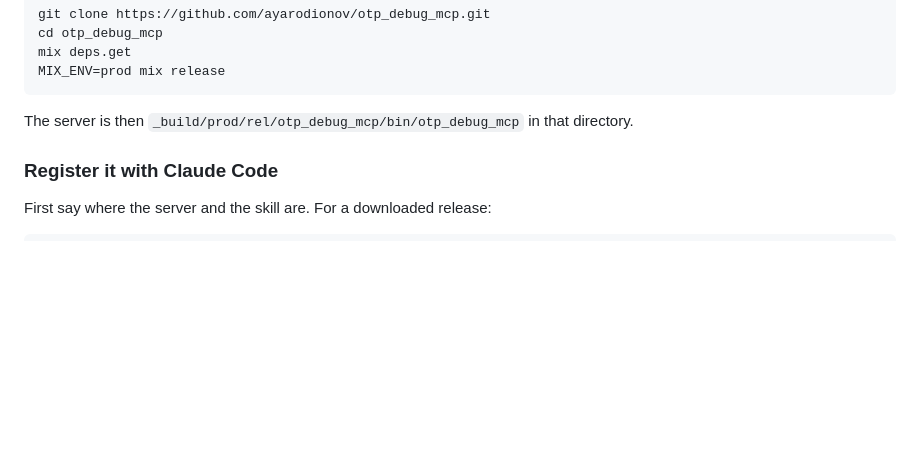
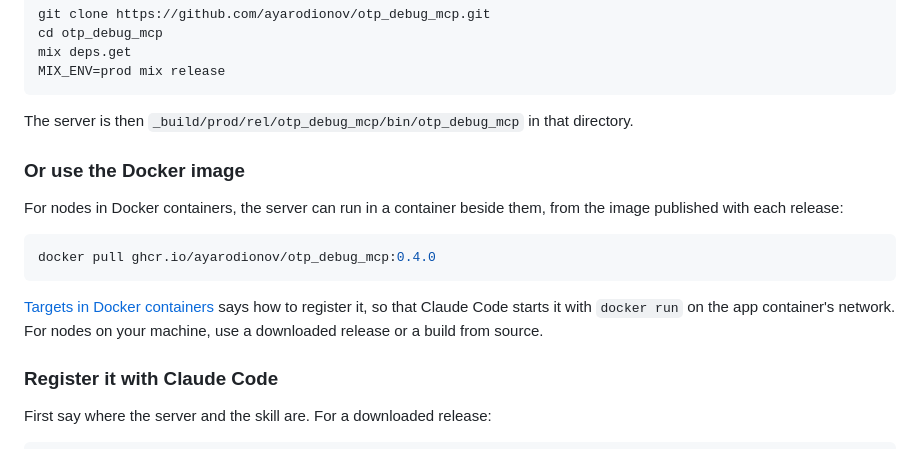
Before and after one commit to ayarodionov/otp_debug_mcp, a Markdown page: README.md, the part around the change. Rendered like a GitHub page; blank space fills up the shorter version.

````diff
--- a/README.md
+++ b/README.md
@@ -188,6 +188,20 @@ MIX_ENV=prod mix release
 
 The server is then `_build/prod/rel/otp_debug_mcp/bin/otp_debug_mcp` in
 that directory.
+
+### Or use the Docker image
+
+For nodes in Docker containers, the server can run in a container
+beside them, from the image published with each release:
+
+```sh
+docker pull ghcr.io/ayarodionov/otp_debug_mcp:0.4.0
+```
+
+[Targets in Docker containers](docs/production.md#targets-in-docker-containers)
+says how to register it, so that Claude Code starts it with `docker run`
+on the app container's network. For nodes on your machine, use a
+downloaded release or a build from source.
 
 ### Register it with Claude Code
 
````
Also changed, not shown: CHANGELOG.md (+9 -5 lines), docs/production.md (+33 -23 lines).
